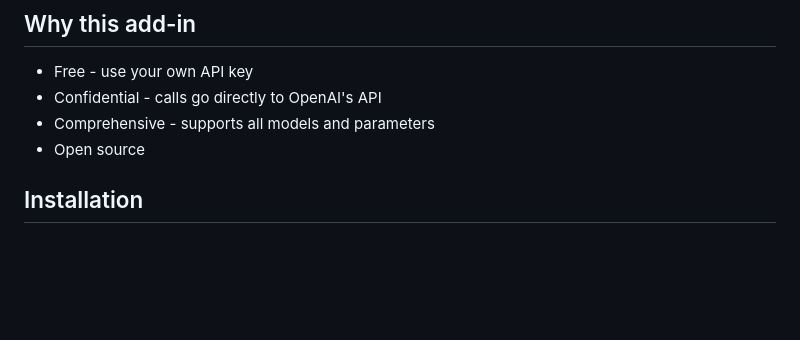
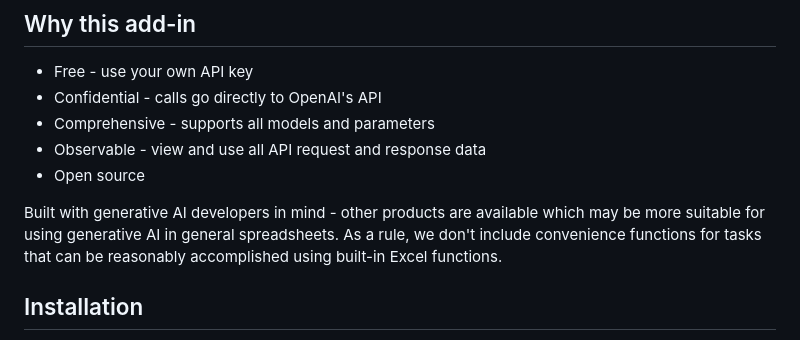
Before and after one commit to robatwilliams/openai-excel-functions, a Markdown page: README.md, the part around the change. Drawn GitHub-style; blank space fills up the shorter version.

Commit message:
Refine "why this add-in" about what developer-oriented means

```diff
--- a/README.md
+++ b/README.md
@@ -9,7 +9,10 @@ Developer oriented Excel add-in that provides `=OAI.CHAT_COMPLETE()` and helpers
 - Free - use your own API key
 - Confidential - calls go directly to OpenAI's API
 - Comprehensive - supports all models and parameters
+- Observable - view and use all API request and response data
 - Open source
+
+Built with generative AI developers in mind - other products are available which may be more suitable for using generative AI in general spreadsheets. As a rule, we don't include convenience functions for tasks that can be reasonably accomplished using built-in Excel functions.
 
 ## Installation
 
```
